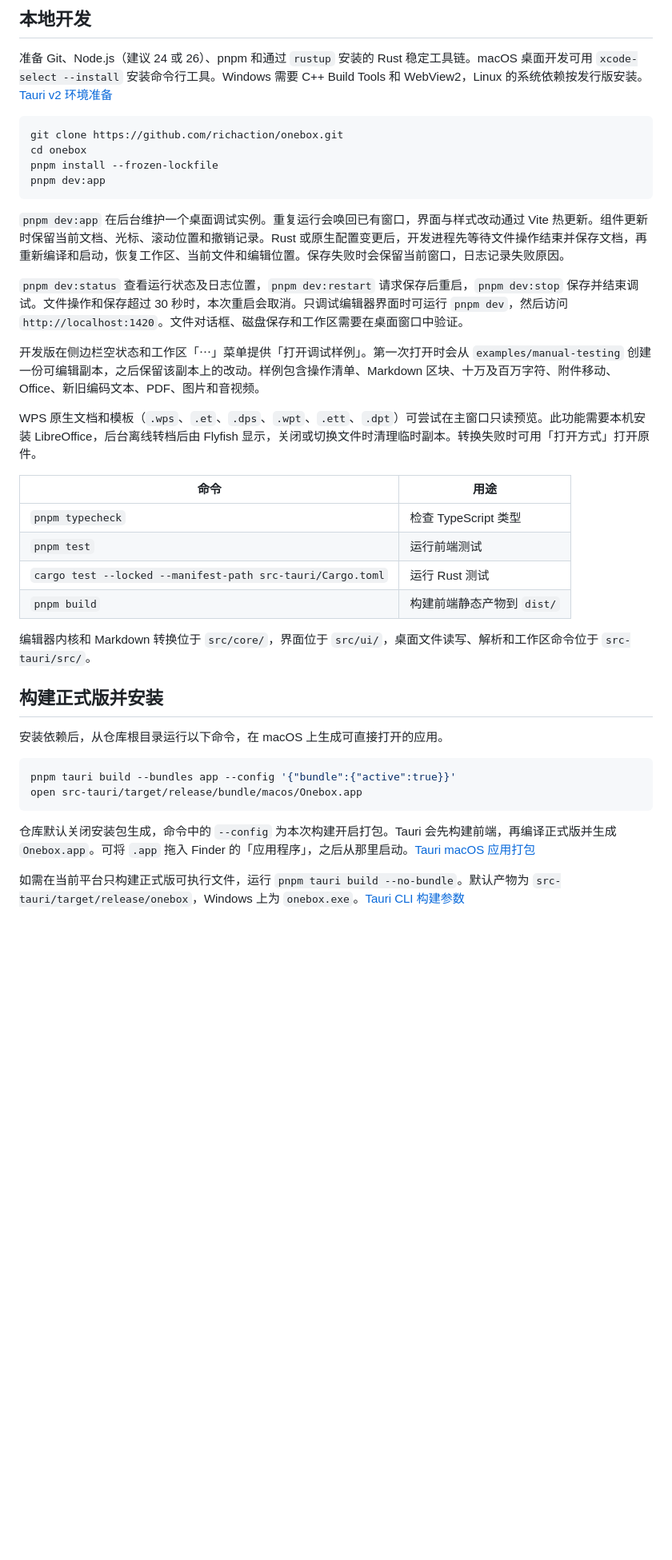
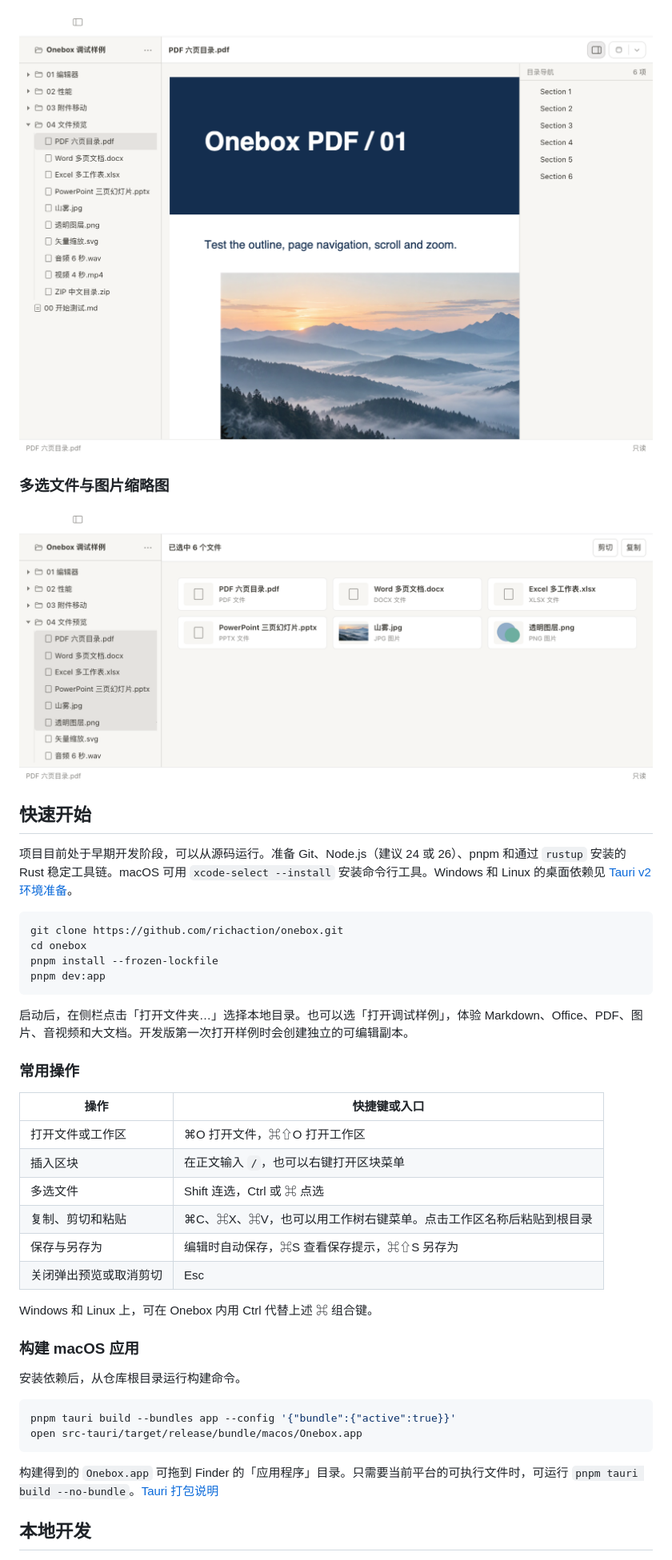
Before and after one commit to richaction/onebox, a Markdown page: README.md, the part around one of its changes. Shown at 80% size. Rendered like a GitHub page; pictures changed too: docs/screenshots/file-preview.png (added), docs/screenshots/selection-preview.png (added); blank space fills up the shorter version.

````diff
--- a/README.md
+++ b/README.md
@@ -18,7 +42,13 @@ Onebox 是一款本地桌面 Markdown 编辑器。它以块为单位编辑标题
 
-## 本地开发
+![左侧工作树和 PDF 预览。PDF 右侧打开了可跳转的文档目录](docs/screenshots/file-preview.png)
 
-准备 Git、Node.js（建议 24 或 26）、pnpm 和通过 `rustup` 安装的 Rust 稳定工具链。macOS 桌面开发可用 `xcode-select --install` 安装命令行工具。Windows 需要 C++ Build Tools 和 WebView2，Linux 的系统依赖按发行版安装。[Tauri v2 环境准备](https://v2.tauri.app/start/prerequisites/)
+### 多选文件与图片缩略图
+
+![工作树中同时选中六个文件。右侧列出文件类型、图片缩略图及剪切和复制按钮](docs/screenshots/selection-preview.png)
+
+## 快速开始
+
+项目目前处于早期开发阶段，可以从源码运行。准备 Git、Node.js（建议 24 或 26）、pnpm 和通过 `rustup` 安装的 Rust 稳定工具链。macOS 可用 `xcode-select --install` 安装命令行工具。Windows 和 Linux 的桌面依赖见 [Tauri v2 环境准备](https://v2.tauri.app/start/prerequisites/)。
 
 ```sh
 git clone https://github.com/richaction/onebox.git
@@ -27,33 +57,31 @@ pnpm install --frozen-lockfile
 pnpm dev:app
 ```
 
-`pnpm dev:app` 在后台维护一个桌面调试实例。重复运行会唤回已有窗口，界面与样式改动通过 Vite 热更新。组件更新时保留当前文档、光标、滚动位置和撤销记录。Rust 或原生配置变更后，开发进程先等待文件操作结束并保存文档，再重新编译和启动，恢复工作区、当前文件和编辑位置。保存失败时会保留当前窗口，日志记录失败原因。
+启动后，在侧栏点击「打开文件夹…」选择本地目录。也可以选「打开调试样例」，体验 Markdown、Office、PDF、图片、音视频和大文档。开发版第一次打开样例时会创建独立的可编辑副本。
 
-`pnpm dev:status` 查看运行状态及日志位置，`pnpm dev:restart` 请求保存后重启，`pnpm dev:stop` 保存并结束调试。文件操作和保存超过 30 秒时，本次重启会取消。只调试编辑器界面时可运行 `pnpm dev`，然后访问 `http://localhost:1420`。文件对话框、磁盘保存和工作区需要在桌面窗口中验证。
+### 常用操作
 
-开发版在侧边栏空状态和工作区「⋯」菜单提供「打开调试样例」。第一次打开时会从 `examples/manual-testing` 创建一份可编辑副本，之后保留该副本上的改动。样例包含操作清单、Markdown 区块、十万及百万字符、附件移动、Office、新旧编码文本、PDF、图片和音视频。
+| 操作 | 快捷键或入口 |
+| --- | --- |
+| 打开文件或工作区 | ⌘O 打开文件，⌘⇧O 打开工作区 |
+| 插入区块 | 在正文输入 `/`，也可以右键打开区块菜单 |
+| 多选文件 | Shift 连选，Ctrl 或 ⌘ 点选 |
+| 复制、剪切和粘贴 | ⌘C、⌘X、⌘V，也可以用工作树右键菜单。点击工作区名称后粘贴到根目录 |
+| 保存与另存为 | 编辑时自动保存，⌘S 查看保存提示，⌘⇧S 另存为 |
+| 关闭弹出预览或取消剪切 | Esc |
 
-WPS 原生文档和模板（`.wps`、`.et`、`.dps`、`.wpt`、`.ett`、`.dpt`）可尝试在主窗口只读预览。此功能需要本机安装 LibreOffice，后台离线转档后由 Flyfish 显示，关闭或切换文件时清理临时副本。转换失败时可用「打开方式」打开原件。
+Windows 和 Linux 上，可在 Onebox 内用 Ctrl 代替上述 ⌘ 组合键。
 
-| 命令 | 用途 |
-| --- | --- |
-| `pnpm typecheck` | 检查 TypeScript 类型 |
-| `pnpm test` | 运行前端测试 |
-| `cargo test --locked --manifest-path src-tauri/Cargo.toml` | 运行 Rust 测试 |
-| `pnpm build` | 构建前端静态产物到 `dist/` |
+### 构建 macOS 应用
 
-编辑器内核和 Markdown 转换位于 `src/core/`，界面位于 `src/ui/`，桌面文件读写、解析和工作区命令位于 `src-tauri/src/`。
-
-## 构建正式版并安装
-
-安装依赖后，从仓库根目录运行以下命令，在 macOS 上生成可直接打开的应用。
+安装依赖后，从仓库根目录运行构建命令。
 
 ```sh
 pnpm tauri build --bundles app --config '{"bundle":{"active":true}}'
 open src-tauri/target/release/bundle/macos/Onebox.app
 ```
 
-仓库默认关闭安装包生成，命令中的 `--config` 为本次构建开启打包。Tauri 会先构建前端，再编译正式版并生成 `Onebox.app`。可将 `.app` 拖入 Finder 的「应用程序」，之后从那里启动。[Tauri macOS 应用打包](https://v2.tauri.app/distribute/macos-application-bundle/)
+构建得到的 `Onebox.app` 可拖到 Finder 的「应用程序」目录。只需要当前平台的可执行文件时，可运行 `pnpm tauri build --no-bundle`。[Tauri 打包说明](https://v2.tauri.app/distribute/macos-application-bundle/)
 
-如需在当前平台只构建正式版可执行文件，运行 `pnpm tauri build --no-bundle`。默认产物为 `src-tauri/target/release/onebox`，Windows 上为 `onebox.exe`。[Tauri CLI 构建参数](https://v2.tauri.app/reference/cli/#build)
+## 本地开发
 
````
Also changed, not shown: other parts of README.md (+52 -11 lines), docs/screenshots/workspace.png.
